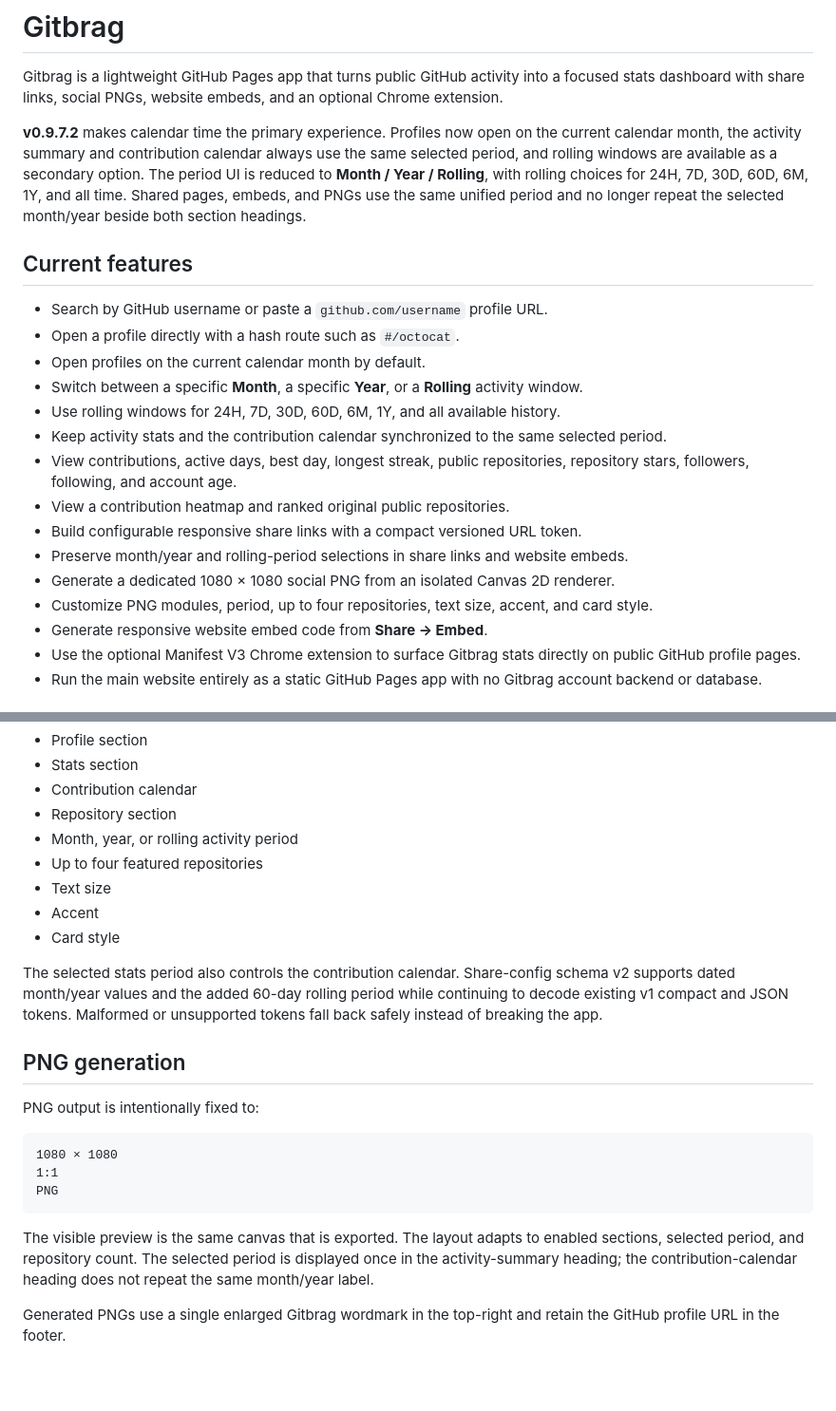
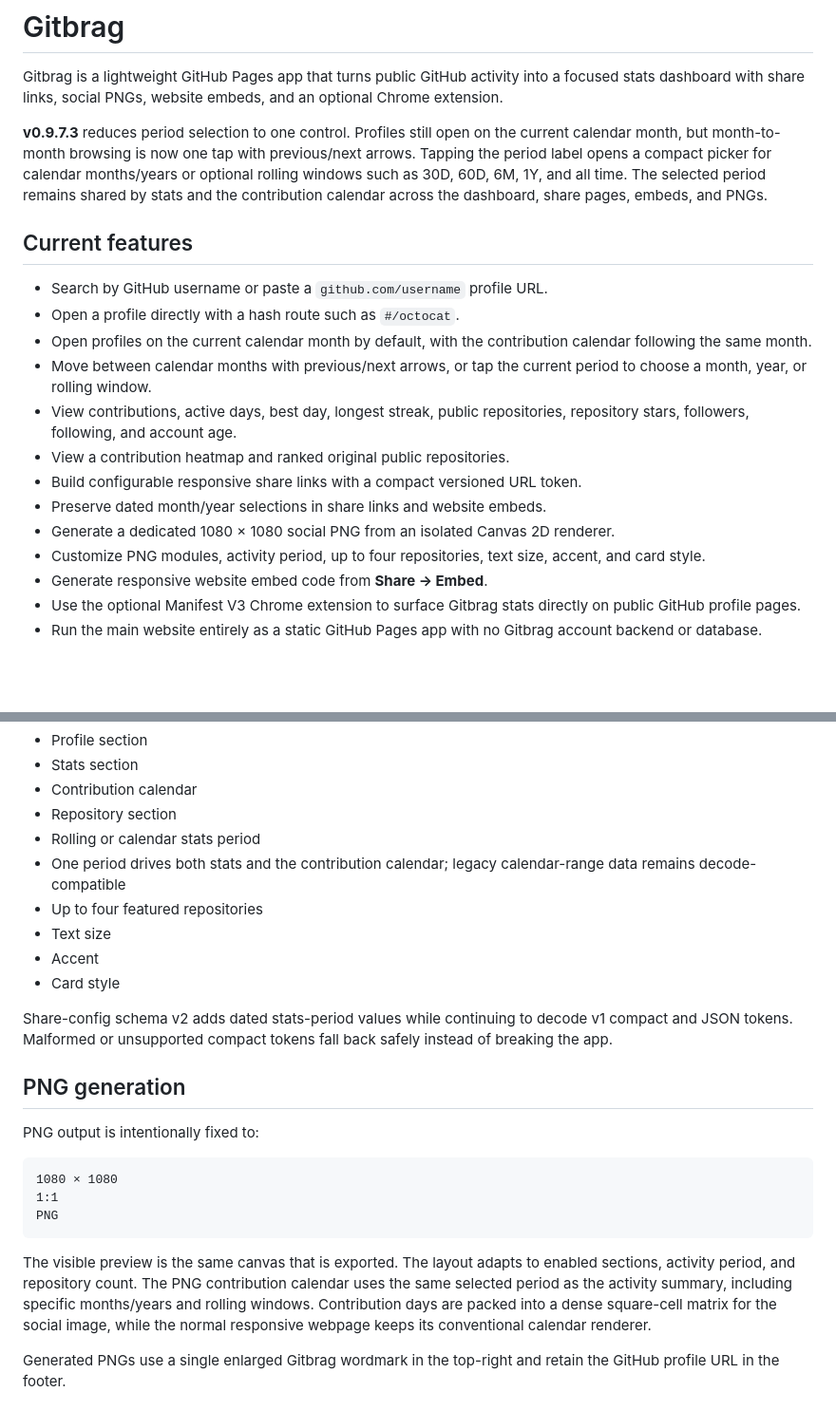
Before and after one commit to JPLuker/Gitbrag, a Markdown page: README.md, 2 parts joined by grey strips. Shown at 95% size. GitHub-like rendering; blank space fills up the shorter version.

````diff
--- a/README.md
+++ b/README.md
@@ -2,22 +2,20 @@
 
 Gitbrag is a lightweight GitHub Pages app that turns public GitHub activity into a focused stats dashboard with share links, social PNGs, website embeds, and an optional Chrome extension.
 
-**v0.9.7.2** makes calendar time the primary experience. Profiles now open on the current calendar month, the activity summary and contribution calendar always use the same selected period, and rolling windows are available as a secondary option. The period UI is reduced to **Month / Year / Rolling**, with rolling choices for 24H, 7D, 30D, 60D, 6M, 1Y, and all time. Shared pages, embeds, and PNGs use the same unified period and no longer repeat the selected month/year beside both section headings.
+**v0.9.7.3** reduces period selection to one control. Profiles still open on the current calendar month, but month-to-month browsing is now one tap with previous/next arrows. Tapping the period label opens a compact picker for calendar months/years or optional rolling windows such as 30D, 60D, 6M, 1Y, and all time. The selected period remains shared by stats and the contribution calendar across the dashboard, share pages, embeds, and PNGs.
 
 ## Current features
 
 - Search by GitHub username or paste a `github.com/username` profile URL.
 - Open a profile directly with a hash route such as `#/octocat`.
-- Open profiles on the current calendar month by default.
-- Switch between a specific **Month**, a specific **Year**, or a **Rolling** activity window.
-- Use rolling windows for 24H, 7D, 30D, 60D, 6M, 1Y, and all available history.
-- Keep activity stats and the contribution calendar synchronized to the same selected period.
+- Open profiles on the current calendar month by default, with the contribution calendar following the same month.
+- Move between calendar months with previous/next arrows, or tap the current period to choose a month, year, or rolling window.
 - View contributions, active days, best day, longest streak, public repositories, repository stars, followers, following, and account age.
 - View a contribution heatmap and ranked original public repositories.
 - Build configurable responsive share links with a compact versioned URL token.
-- Preserve month/year and rolling-period selections in share links and website embeds.
+- Preserve dated month/year selections in share links and website embeds.
 - Generate a dedicated 1080 × 1080 social PNG from an isolated Canvas 2D renderer.
-- Customize PNG modules, period, up to four repositories, text size, accent, and card style.
+- Customize PNG modules, activity period, up to four repositories, text size, accent, and card style.
 - Generate responsive website embed code from **Share → Embed**.
 - Use the optional Manifest V3 Chrome extension to surface Gitbrag stats directly on public GitHub profile pages.
 - Run the main website entirely as a static GitHub Pages app with no Gitbrag account backend or database.
@@ -99,13 +104,14 @@ The configuration can control:
 - Stats section
 - Contribution calendar
 - Repository section
-- Month, year, or rolling activity period
+- Rolling or calendar stats period
+- One period drives both stats and the contribution calendar; legacy calendar-range data remains decode-compatible
 - Up to four featured repositories
 - Text size
 - Accent
 - Card style
 
-The selected stats period also controls the contribution calendar. Share-config schema v2 supports dated month/year values and the added 60-day rolling period while continuing to decode existing v1 compact and JSON tokens. Malformed or unsupported tokens fall back safely instead of breaking the app.
+Share-config schema v2 adds dated stats-period values while continuing to decode v1 compact and JSON tokens. Malformed or unsupported compact tokens fall back safely instead of breaking the app.
 
 ## PNG generation
 
@@ -117,7 +123,7 @@ PNG output is intentionally fixed to:
 PNG
 ```
 
-The visible preview is the same canvas that is exported. The layout adapts to enabled sections, selected period, and repository count. The selected period is displayed once in the activity-summary heading; the contribution-calendar heading does not repeat the same month/year label.
+The visible preview is the same canvas that is exported. The layout adapts to enabled sections, activity period, and repository count. The PNG contribution calendar uses the same selected period as the activity summary, including specific months/years and rolling windows. Contribution days are packed into a dense square-cell matrix for the social image, while the normal responsive webpage keeps its conventional calendar renderer.
 
 Generated PNGs use a single enlarged Gitbrag wordmark in the top-right and retain the GitHub profile URL in the footer.
 
````
Also changed, not shown: other parts of README.md (+24 -15 lines).
